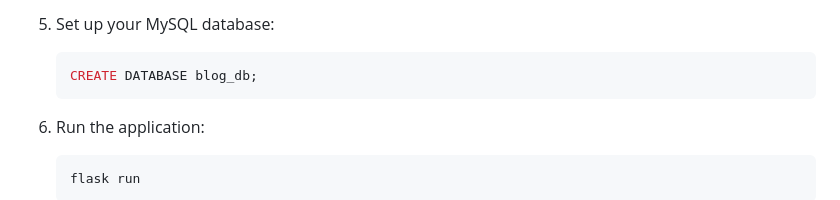
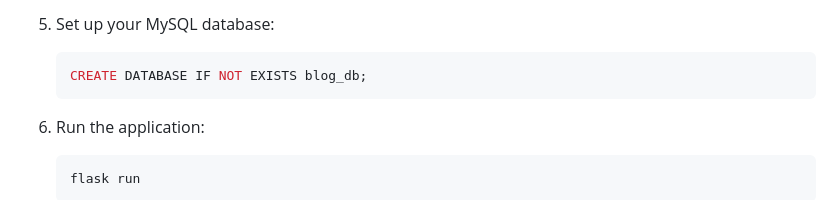
Before and after one commit to Maroa2002/Webstack---Portfolio-Project, a Markdown page: README.md, the part around the change. Rendered like a GitHub page.

Commit message:
upated README.md -- modified the command for creating a database

````diff
--- a/README.md
+++ b/README.md
@@ -61,7 +61,7 @@ This is a blog website built using Flask, SQLAlchemy, and MySQL. The application
 
 5. Set up your MySQL database:
    ```sql
-   CREATE DATABASE blog_db;
+   CREATE DATABASE IF NOT EXISTS blog_db;
    ```
 
 6. Run the application:
````
